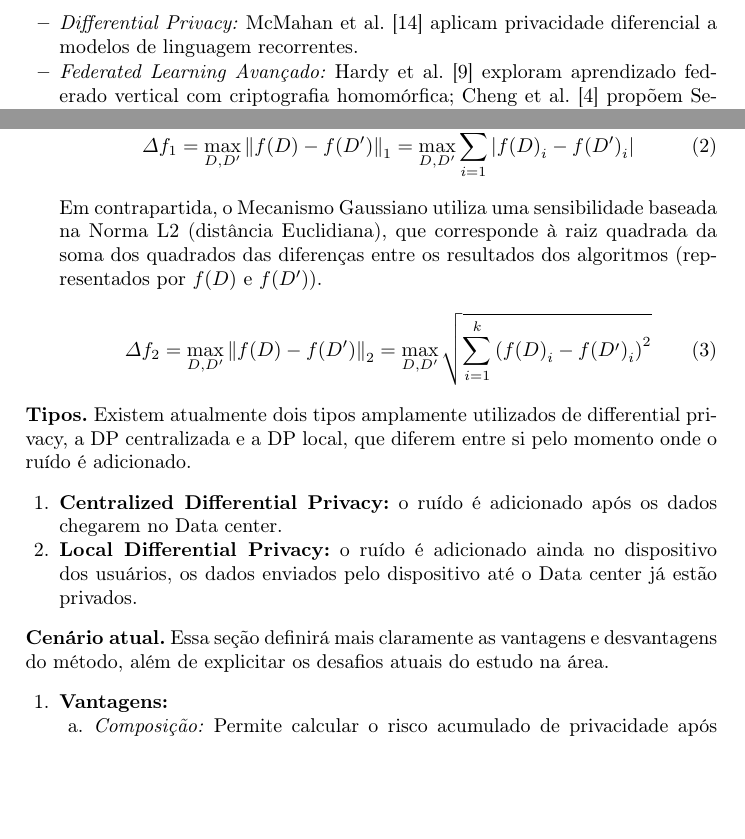
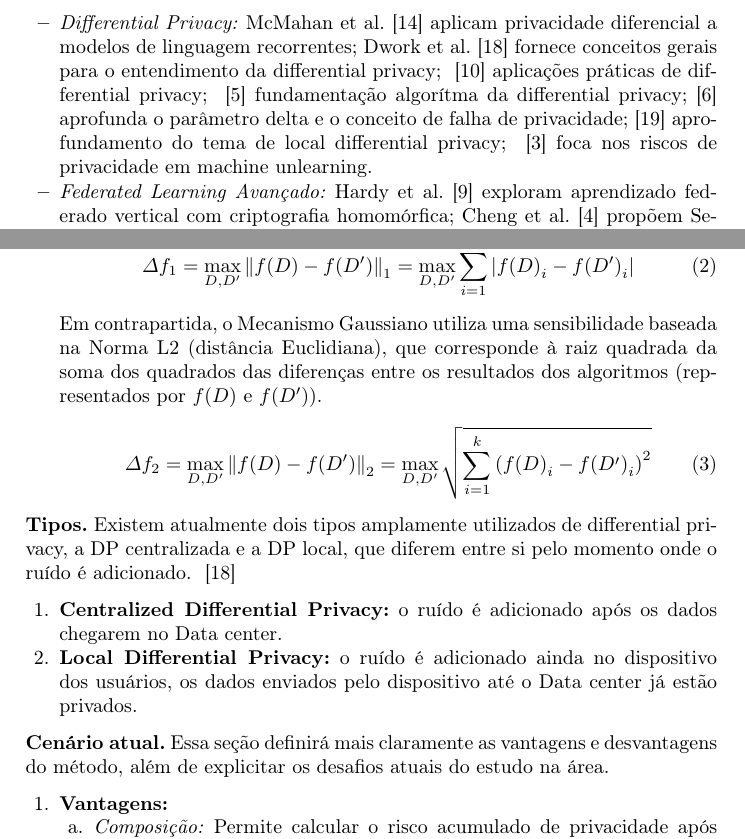
Before and after one commit to Theoslyy/Survey-on-Privacy-and-AI, a LaTeX paper (survey.tex): two parts of pages 4 and 8 of 17, joined at a grey line, cut so that both start at the same text, the shorter picture padded with empty space. Compiled offline with pdfLaTeX.

Commit message:
Adição das referências no início do artigo, adição de citação de refência na seção de tipos de DP

```diff
--- a/survey.tex
+++ b/survey.tex
@@ -151,7 +151,7 @@ O processo de seleção foi conduzido em três etapas:
 A lista final de 21 referências inclui trabalhos seminais e \textit{surveys} abrangentes em cada uma das quatro áreas principais:
 \begin{itemize}
     \item \textit{Federated Learning:} Zhang et al.~\cite{zhang2021survey} apresentam um \textit{survey} abrangente sobre aprendizado federado; McMahan et al.~\cite{mcmahan2017communication} propõem o algoritmo FedAvg; Bonawitz et al.~\cite{bonawitz2017practical,bonawitz2019towards} desenvolvem protocolos de agregação segura e sistemas em larga escala.
-    \item \textit{Differential Privacy:} McMahan et al.~\cite{mcmahan2018learning} aplicam privacidade diferencial a modelos de linguagem recorrentes.
+    \item \textit{Differential Privacy:} McMahan et al.~\cite{mcmahan2018learning} aplicam privacidade diferencial a modelos de linguagem recorrentes; Dwork et al.~\cite{DP01} fornece conceitos gerais para o entendimento da differential privacy; ~\cite{DP02} aplicações práticas de differential privacy; ~\cite{DP03} fundamentação algorítma da differential privacy;~\cite{DP04} aprofunda o parâmetro delta e o conceito de falha de privacidade;~\cite{DP05} aprofundamento do tema de local differential privacy; ~\cite{DP06} foca nos riscos de privacidade em machine unlearning.
     \item \textit{Federated Learning Avançado:} Hardy et al.~\cite{hardy2017private} exploram aprendizado federado vertical com criptografia homomórfica; Cheng et al.~\cite{cheng2021secureboost} propõem SecureBoost; Liang et al.~\cite{liang2020think} abordam representações locais e globais; Fan et al.~\cite{fan2022fault} tratam tolerância a falhas; Yang et al.~\cite{yang2020} discutem transfer learning federado; Nikolaenko et al.~\cite{nikolaenko2013privacy} apresentam regressão ridge preservando privacidade.
     \item \textit{Geração de Dados Sintéticos:} Goyal \& Mahmoud~\cite{goyal2024} oferecem uma revisão sistemática de técnicas usando IA generativa; Nadă\c{s} et al.~\cite{nadas2025} exploram LLMs para geração de dados sintéticos; Lu et al.~\cite{lu2023} revisam aprendizado de máquina para geração de dados sintéticos.
 \end{itemize}
@@ -248,7 +248,7 @@ Em contrapartida, o Mecanismo Gaussiano utiliza uma sensibilidade baseada na Nor
     \Delta f_2 = \max_{D, D'} {\|f(D) - f(D')\|}_2 = \max_{D, D'} \sqrt{\sum_{i=1}^{k} {({f(D)}_i - {f(D')}_i)}^2}
 \end{equation}
 \end{enumerate}
-\textbf{Tipos.} Existem atualmente dois tipos amplamente utilizados de differential privacy, a DP centralizada e a DP local, que diferem entre si pelo momento onde o ruído é adicionado.
+\textbf{Tipos.} Existem atualmente dois tipos amplamente utilizados de differential privacy, a DP centralizada e a DP local, que diferem entre si pelo momento onde o ruído é adicionado. ~\cite{DP01}
 \begin{enumerate}
     \item\textbf{Centralized Differential Privacy:} o ruído é adicionado após os dados chegarem no Data center.
     \item\textbf{Local Differential Privacy:} o ruído é adicionado ainda no dispositivo dos usuários, os dados enviados pelo dispositivo até o Data center já estão privados.
```
